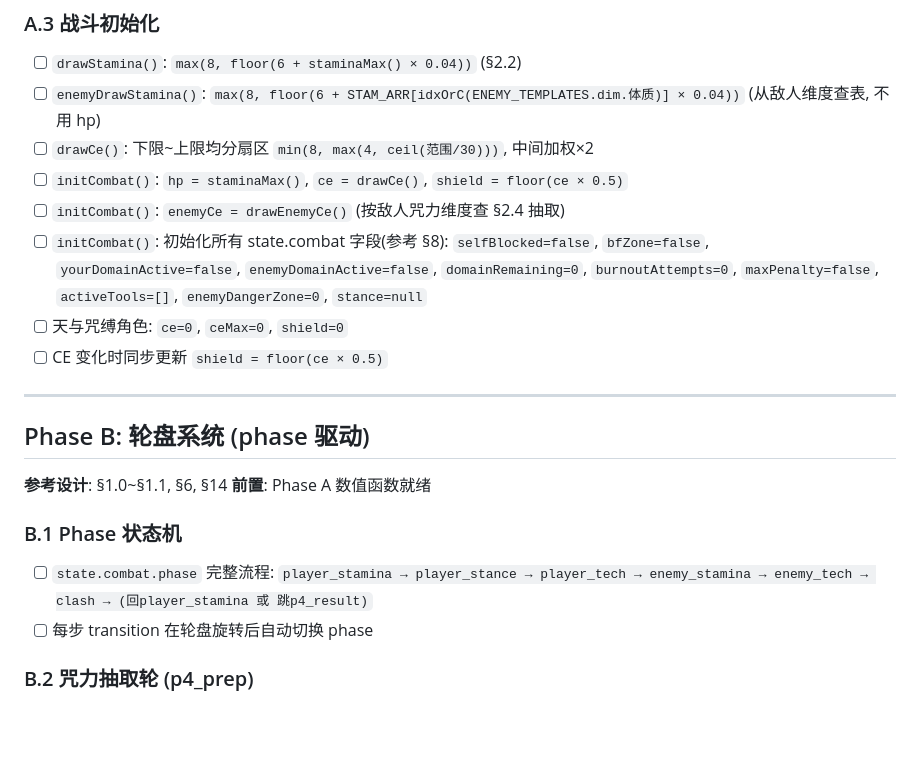
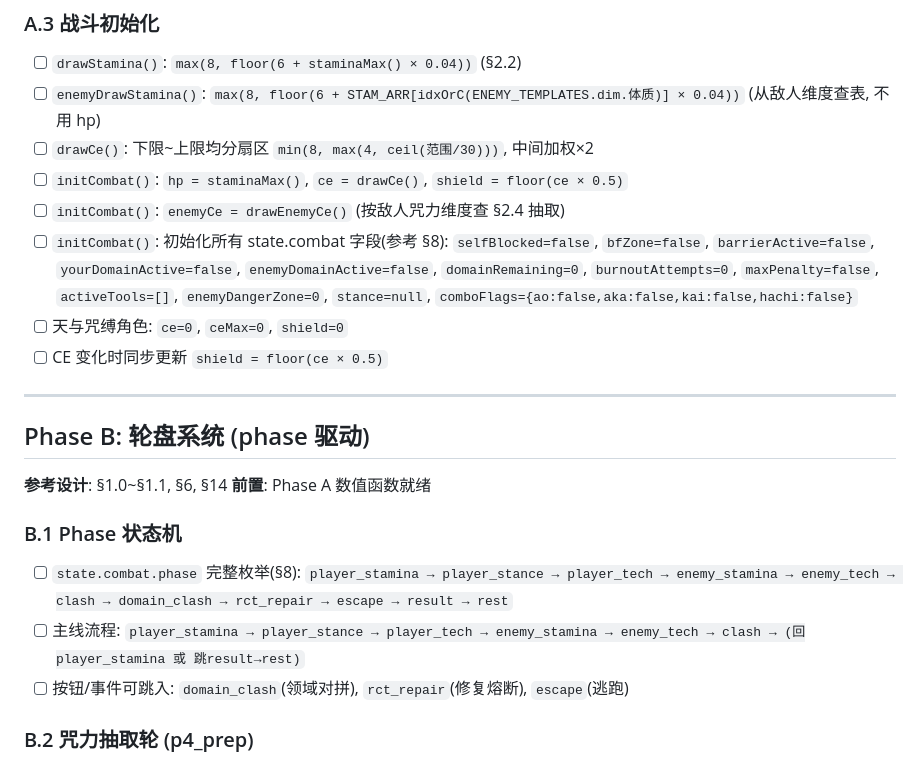
Before and after one commit to qqqc/jjk-roulette, a Markdown page: BATTLE-TASKS.md, the part around one of its changes. Rendered like a GitHub page; blank space fills up the shorter version.

```diff
--- a/BATTLE-TASKS.md
+++ b/BATTLE-TASKS.md
@@ -68,7 +68,7 @@
 - [ ] `initCombat()`: `hp = staminaMax()`, `ce = drawCe()`, `shield = floor(ce × 0.5)`
 - [ ] `initCombat()`: `enemyCe = drawEnemyCe()` (按敌人咒力维度查 §2.4 抽取)
 - [ ] `initCombat()`: 初始化所有 state.combat 字段(参考 §8):
-  `selfBlocked=false`, `bfZone=false`, `yourDomainActive=false`, `enemyDomainActive=false`, `domainRemaining=0`, `burnoutAttempts=0`, `maxPenalty=false`, `activeTools=[]`, `enemyDangerZone=0`, `stance=null`
+  `selfBlocked=false`, `bfZone=false`, `barrierActive=false`, `yourDomainActive=false`, `enemyDomainActive=false`, `domainRemaining=0`, `burnoutAttempts=0`, `maxPenalty=false`, `activeTools=[]`, `enemyDangerZone=0`, `stance=null`, `comboFlags={ao:false,aka:false,kai:false,hachi:false}`
 - [ ] 天与咒缚角色: `ce=0`, `ceMax=0`, `shield=0`
 - [ ] CE 变化时同步更新 `shield = floor(ce × 0.5)`
 
@@ -81,8 +81,9 @@
 
 ### B.1 Phase 状态机
 
-- [ ] `state.combat.phase` 完整流程: `player_stamina → player_stance → player_tech → enemy_stamina → enemy_tech → clash → (回player_stamina 或 跳p4_result)`
-- [ ] 每步 transition 在轮盘旋转后自动切换 phase
+- [ ] `state.combat.phase` 完整枚举(§8): `player_stamina → player_stance → player_tech → enemy_stamina → enemy_tech → clash → domain_clash → rct_repair → escape → result → rest`
+- [ ] 主线流程: `player_stamina → player_stance → player_tech → enemy_stamina → enemy_tech → clash → (回player_stamina 或 跳result→rest)`
+- [ ] 按钮/事件可跳入: `domain_clash`(领域对拼), `rct_repair`(修复熔断), `escape`(逃跑)
 
 ### B.2 咒力抽取轮 (p4_prep)
 
```
Also changed, not shown: other parts of BATTLE-TASKS.md (+74 -23 lines).
